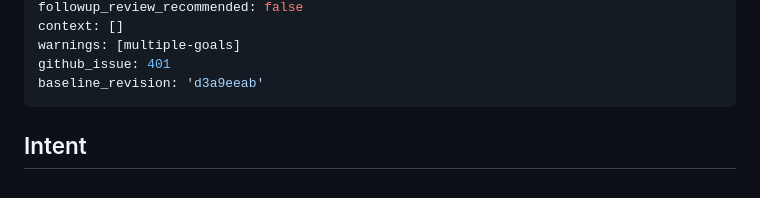
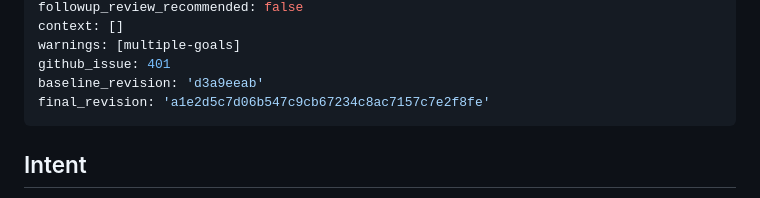
Before and after one commit to ed-is-ai/Agents.stocks, a Markdown page: _bmad-output/implementation-artifacts/spec-gh-401-configuration-form-polish.md, the part around the change. Rendered like a GitHub page.

Commit message:
docs(bmad): record #401 final revision

```diff
--- a/_bmad-output/implementation-artifacts/spec-gh-401-configuration-form-polish.md
+++ b/_bmad-output/implementation-artifacts/spec-gh-401-configuration-form-polish.md
@@ -9,6 +9,7 @@ context: []
 warnings: [multiple-goals]
 github_issue: 401
 baseline_revision: 'd3a9eeab'
+final_revision: 'a1e2d5c7d06b547c9cb67234c8ac7157c7e2f8fe'
 ---
 
 <intent-contract>
```
